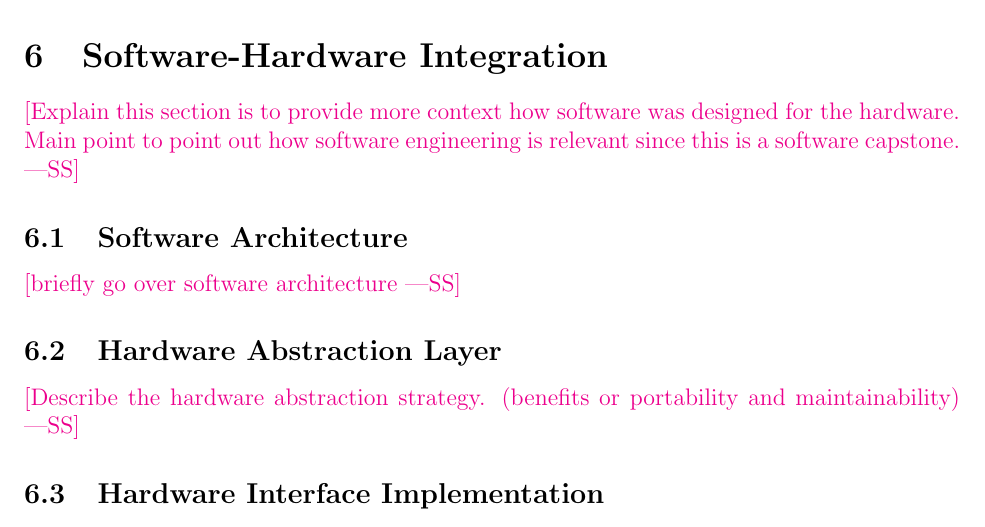
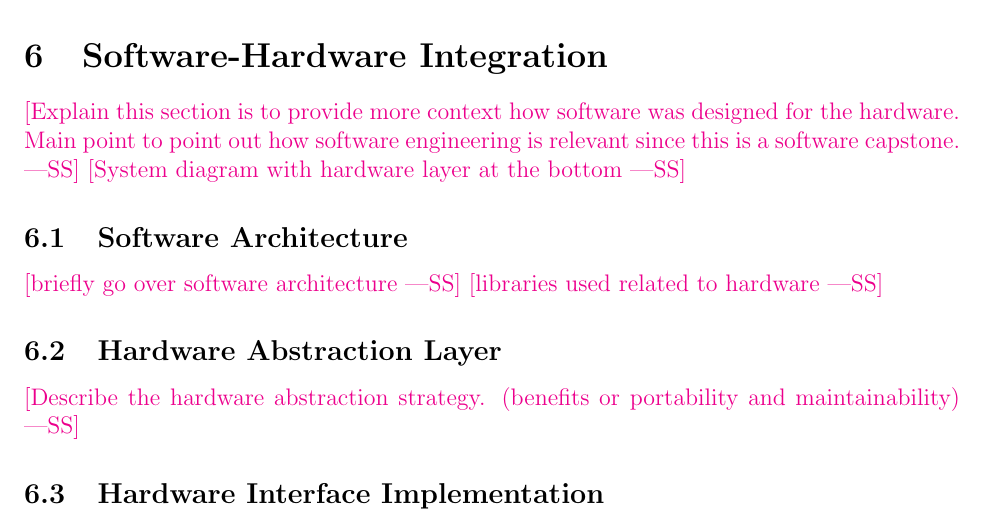
Before and after one commit to Team6-SixSense/audio360, a LaTeX document (docs/Extras/HardwareReport/HardwareReport.tex): part of page 5 of 6, cut so that both start at the same text. Compiled offline with pdfLaTeX.

Commit message:
[#423] Hardware report outline changes

```diff
--- a/docs/Extras/HardwareReport/HardwareReport.tex
+++ b/docs/Extras/HardwareReport/HardwareReport.tex
@@ -113,9 +113,10 @@ hardware integration section}
 \wss{Explain this section is to provide more context how software was designed
 for the hardware. Main point to point out how software engineering is relevant
 since this is a software capstone.}
-
+\wss{System diagram with hardware layer at the bottom}
 \subsection{Software Architecture}
 \wss{briefly go over software architecture}
+\wss{libraries used related to hardware}
 
 \subsection{Hardware Abstraction Layer}
 \wss{Describe the hardware abstraction strategy. (benefits or portability and maintainability)}
```
